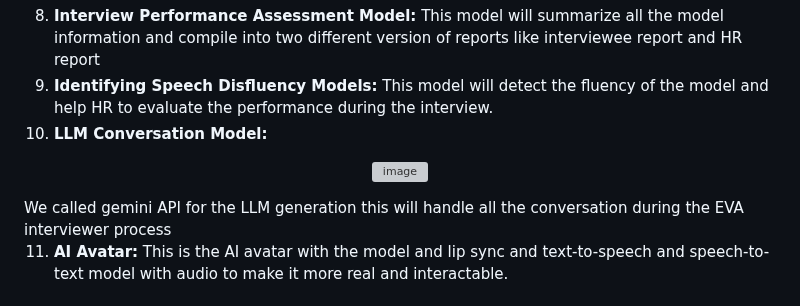
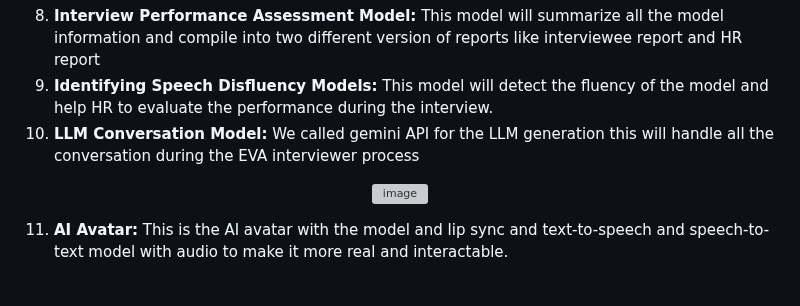
Before and after one commit to SHINE-six/HireSight, a Markdown page: README.md, the part around the change. GitHub-like rendering; grey boxes are pictures that could not be loaded.

```diff
--- a/README.md
+++ b/README.md
@@ -77,10 +77,11 @@ The following models were trained as part of the AI Recruitment System:
 9. **Identifying Speech Disfluency Models:**
     This model will detect the fluency of the model and help HR to evaluate the performance during the interview.
 10. **LLM Conversation Model:**
+     We called gemini API for the LLM generation this will handle all the conversation during the EVA interviewer process
 <p align="center">
   <img src="https://github.com/SHINE-six/HireSight/assets/91732305/be798721-7072-42c2-bfda-05473d0d36ee" alt="image" width="60%" />
 </p>
-    We called gemini API for the LLM generation this will handle all the conversation during the EVA interviewer process
+
 
 11. **AI Avatar:**
     This is the AI avatar with the model and lip sync and text-to-speech and speech-to-text model with audio to make it more real and interactable.
```
